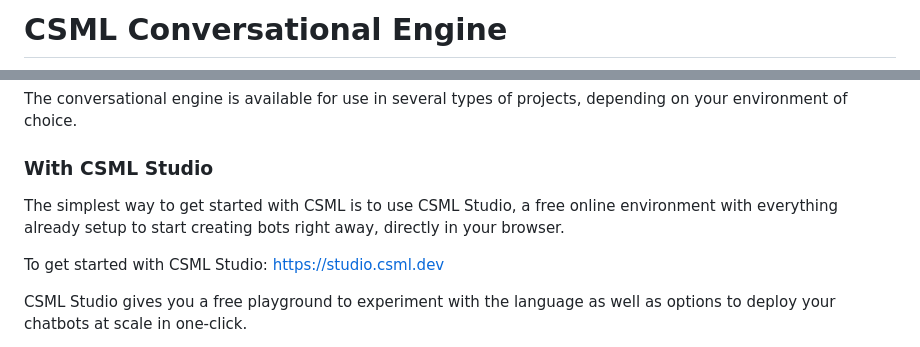
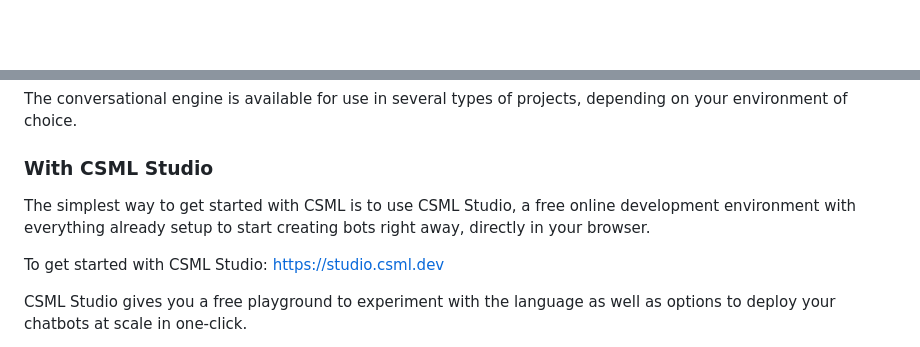
Before and after one commit to CSML-by-Clevy/csml-engine, a Markdown page: README.md, 2 parts joined by grey strips. Rendered like a GitHub page; blank space fills up the shorter version.

```diff
--- a/README.md
+++ b/README.md
@@ -1,2 +1 @@
-# CSML Conversational Engine
 
@@ -20,7 +81,7 @@ The conversational engine is available for use in several types of projects, dep
 
 ### With CSML Studio
 
-The simplest way to get started with CSML is to use CSML Studio, a free online environment with everything already setup to start creating bots right away, directly in your browser.
+The simplest way to get started with CSML is to use CSML Studio, a free online development environment with everything already setup to start creating bots right away, directly in your browser.
 
 To get started with CSML Studio: https://studio.csml.dev
 
```
Also changed, not shown: other parts of README.md (+69 -7 lines), images/csml-demo.png (added).
